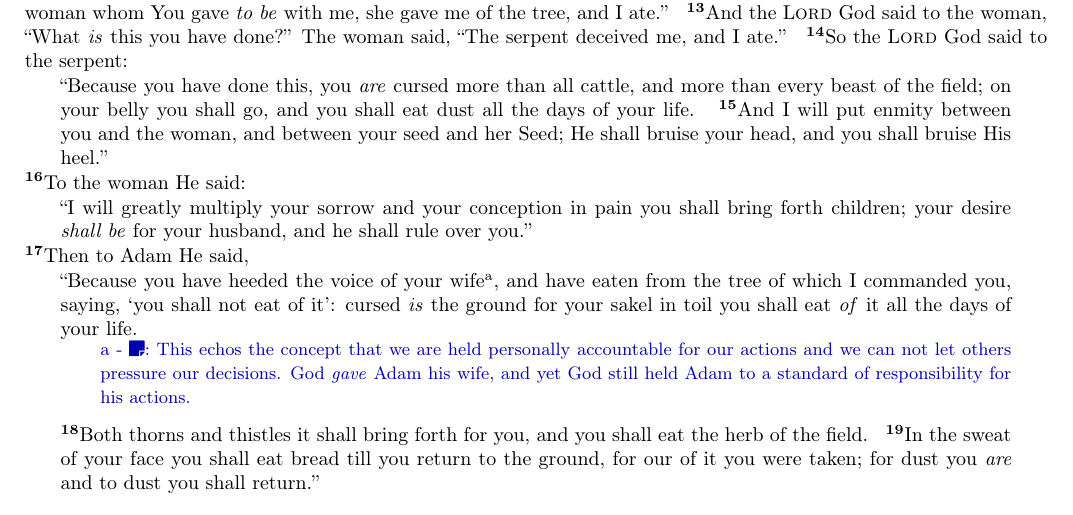
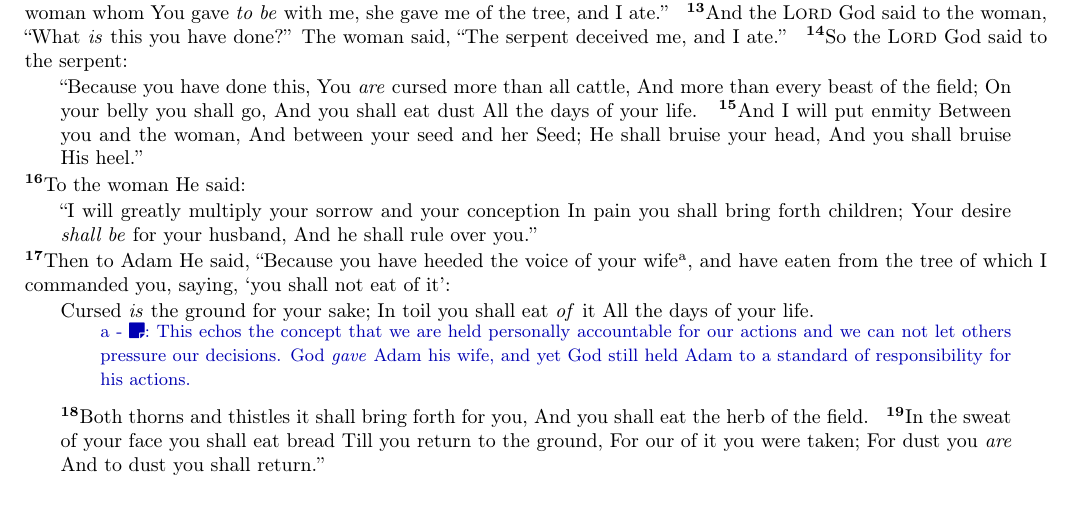
Before and after one commit to torodean/bible-notes, a LaTeX thesis (bible-notes.tex, which reads books/genesis/genesis3.tex): part of page 11 of 17, cut so that both start at the same text. Compiled offline with pdfLaTeX.

Commit message:
Fixed some punctuation

```diff
--- a/books/genesis/genesis3.tex
+++ b/books/genesis/genesis3.tex
@@ -34,20 +34,20 @@
 \bverse And the \lord God said to the woman, ``What \textit{is} this you have done?'' The woman said, ``The serpent deceived me, and I ate.''
 \bverse So the \lord God said to the serpent:
 \begin{bquotation}
-``Because you have done this, you \textit{are} cursed more than all cattle, and more than every beast of the field; on your belly you shall go, and you shall eat dust all the days of your life.
-\bverse And I will put enmity between you and the woman, and between your seed and her Seed; He shall bruise your head, and you shall bruise His heel.''
+``Because you have done this, You \textit{are} cursed more than all cattle, And more than every beast of the field; On your belly you shall go, And you shall eat dust All the days of your life.
+\bverse And I will put enmity Between you and the woman, And between your seed and her Seed; He shall bruise your head, And you shall bruise His heel.''
 \end{bquotation}
 \bverse To the woman He said:
 \begin{bquotation}
-``I will greatly multiply your sorrow and your conception in pain you shall bring forth children; your desire \textit{shall be} for your husband, and he shall rule over you.''
+``I will greatly multiply your sorrow and your conception In pain you shall bring forth children; Your desire \textit{shall be} for your husband, And he shall rule over you.''
 \end{bquotation}
-\bverse Then to Adam He said,
+\bverse Then to Adam He said, ``Because you have heeded the voice of your wife\vmark{a}, and have eaten from the tree of which I commanded you, saying, `you shall not eat of it':
 \begin{bquotation}
-``Because you have heeded the voice of your wife\vmark{a}, and have eaten from the tree of which I commanded you, saying, `you shall not eat of it': cursed \textit{is} the ground for your sakel in toil you shall eat \textit{of} it all the days of your life.
+Cursed \textit{is} the ground for your sake; In toil you shall eat \textit{of} it All the days of your life.
 	\generalnote{a}{This echos the concept that we are held personally accountable for our actions and we can not let others pressure our decisions. God \textit{gave} Adam his wife, and yet God still held Adam to a standard of responsibility for his actions.}
 
-\bverse Both thorns and thistles it shall bring forth for you, and you shall eat the herb of the field.
-\bverse In the sweat of your face you shall eat bread till you return to the ground, for our of it you were taken; for dust you \textit{are} and to dust you shall return.''
+\bverse Both thorns and thistles it shall bring forth for you, And you shall eat the herb of the field.
+\bverse In the sweat of your face you shall eat bread Till you return to the ground, For our of it you were taken; For dust you \textit{are} And to dust you shall return.''
 \end{bquotation}
 \bverse And Adam called his wife's name Eve, because she was the mother of all living.
 	\contextnote{}{Some trains of thought argue that there were other people on earth at this time that did not come from Adam and Eve - this scripture directly disproves that.}
```
Also changed, not shown: bible-notes.pdf.
